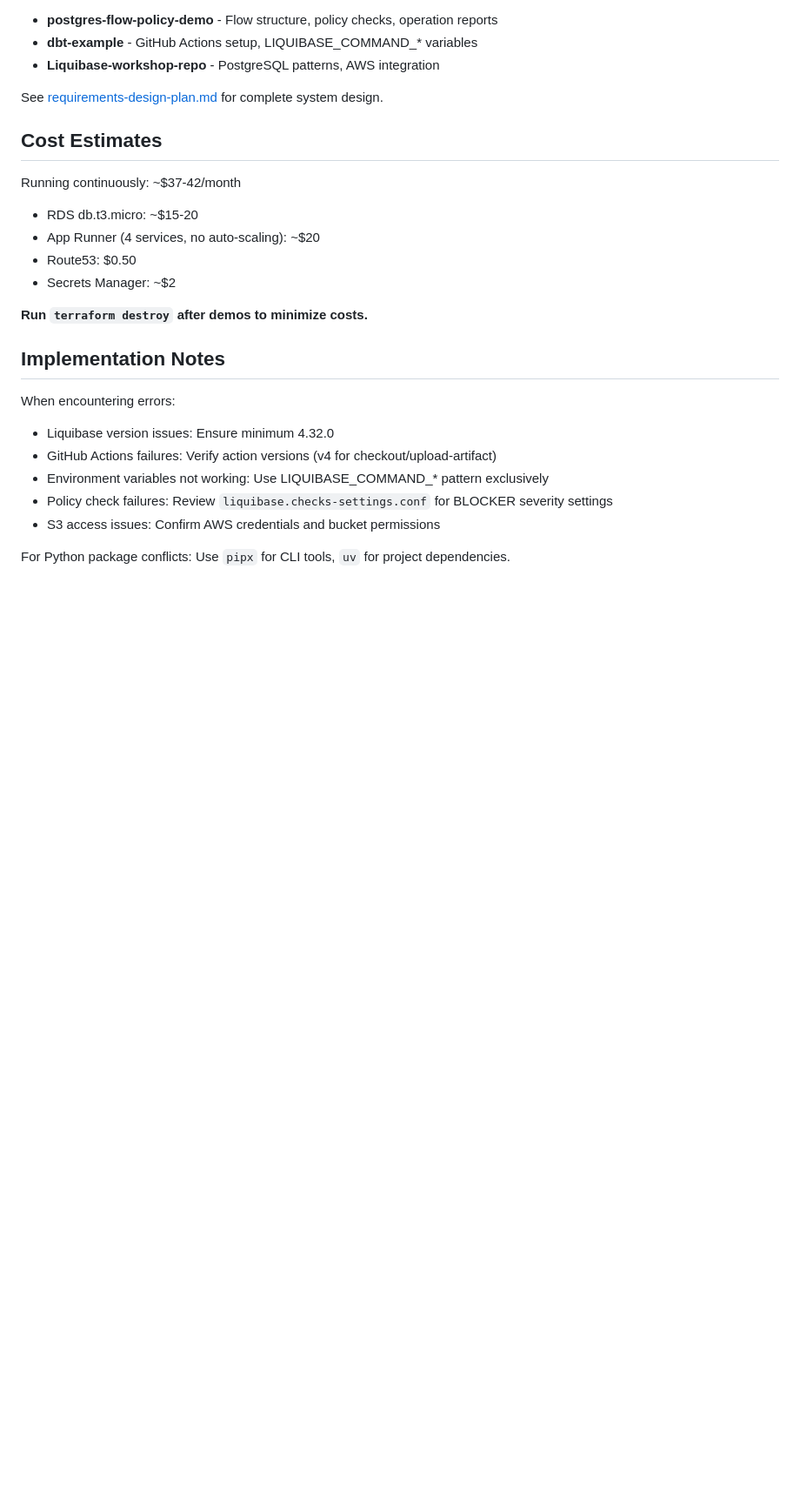
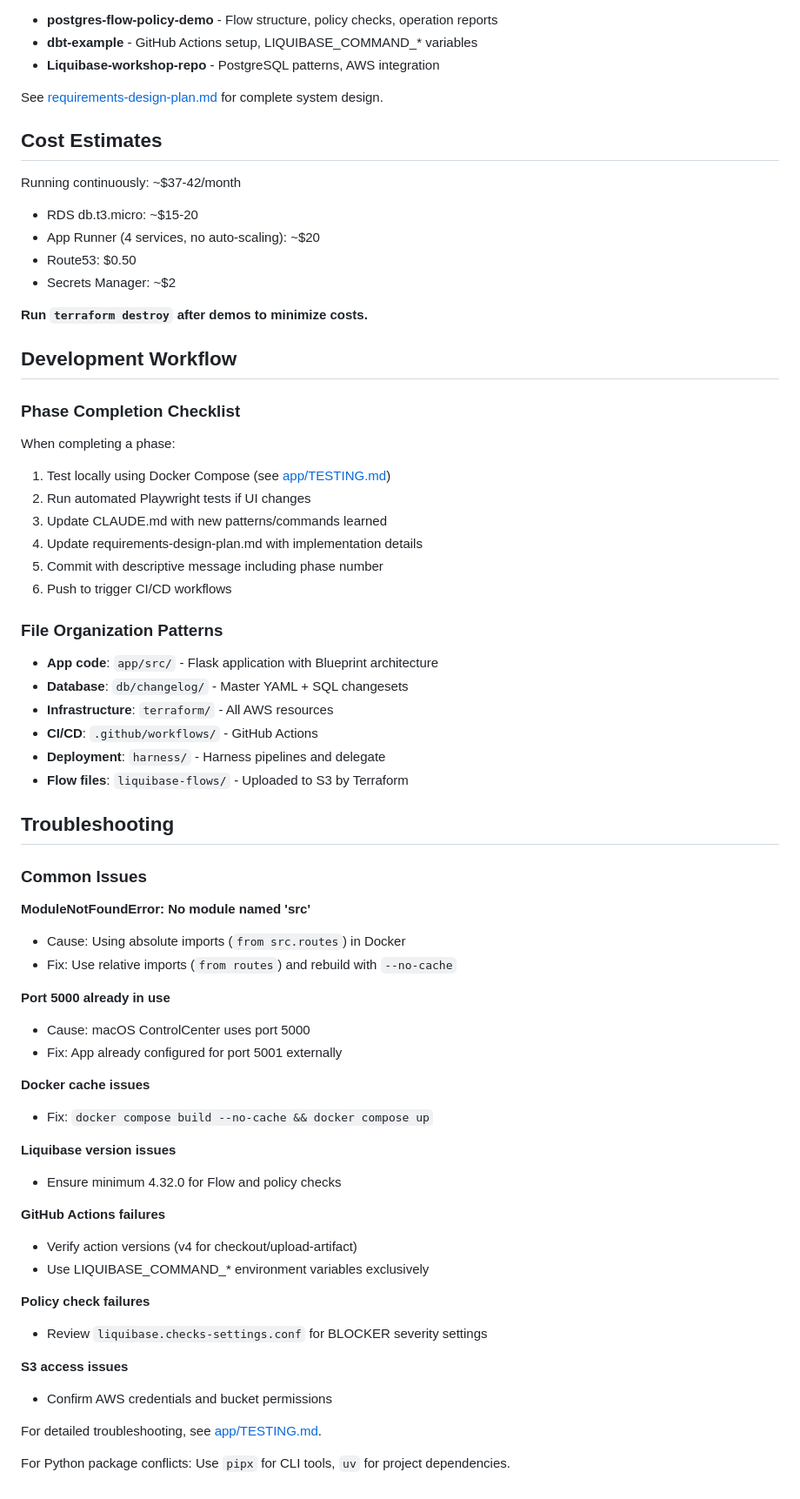
Before and after one commit to liquibase-examples/gha-cd-bagelstore-demo, a Markdown page: CLAUDE.md, the part around one of its changes. Shown at 87% size. Drawn GitHub-style; blank space fills up the shorter version.

```diff
--- a/CLAUDE.md
+++ b/CLAUDE.md
@@ -354,13 +408,53 @@ Running continuously: ~$37-42/month
 
 **Run `terraform destroy` after demos to minimize costs.**
 
-## Implementation Notes
+## Development Workflow
 
-When encountering errors:
-- Liquibase version issues: Ensure minimum 4.32.0
-- GitHub Actions failures: Verify action versions (v4 for checkout/upload-artifact)
-- Environment variables not working: Use LIQUIBASE_COMMAND_* pattern exclusively
-- Policy check failures: Review `liquibase.checks-settings.conf` for BLOCKER severity settings
-- S3 access issues: Confirm AWS credentials and bucket permissions
+### Phase Completion Checklist
+When completing a phase:
+1. Test locally using Docker Compose (see [app/TESTING.md](app/TESTING.md))
+2. Run automated Playwright tests if UI changes
+3. Update CLAUDE.md with new patterns/commands learned
+4. Update requirements-design-plan.md with implementation details
+5. Commit with descriptive message including phase number
+6. Push to trigger CI/CD workflows
+
+### File Organization Patterns
+- **App code**: `app/src/` - Flask application with Blueprint architecture
+- **Database**: `db/changelog/` - Master YAML + SQL changesets
+- **Infrastructure**: `terraform/` - All AWS resources
+- **CI/CD**: `.github/workflows/` - GitHub Actions
+- **Deployment**: `harness/` - Harness pipelines and delegate
+- **Flow files**: `liquibase-flows/` - Uploaded to S3 by Terraform
+
+## Troubleshooting
+
+### Common Issues
+
+**ModuleNotFoundError: No module named 'src'**
+- Cause: Using absolute imports (`from src.routes`) in Docker
+- Fix: Use relative imports (`from routes`) and rebuild with `--no-cache`
+
+**Port 5000 already in use**
+- Cause: macOS ControlCenter uses port 5000
+- Fix: App already configured for port 5001 externally
+
+**Docker cache issues**
+- Fix: `docker compose build --no-cache && docker compose up`
+
+**Liquibase version issues**
+- Ensure minimum 4.32.0 for Flow and policy checks
+
+**GitHub Actions failures**
+- Verify action versions (v4 for checkout/upload-artifact)
+- Use LIQUIBASE_COMMAND_* environment variables exclusively
+
+**Policy check failures**
+- Review `liquibase.checks-settings.conf` for BLOCKER severity settings
+
+**S3 access issues**
+- Confirm AWS credentials and bucket permissions
+
+For detailed troubleshooting, see [app/TESTING.md](app/TESTING.md).
 
 For Python package conflicts: Use `pipx` for CLI tools, `uv` for project dependencies.
```
Also changed, not shown: other parts of CLAUDE.md (+54 -0 lines), app/TESTING.md (added, +463 -0 lines).
